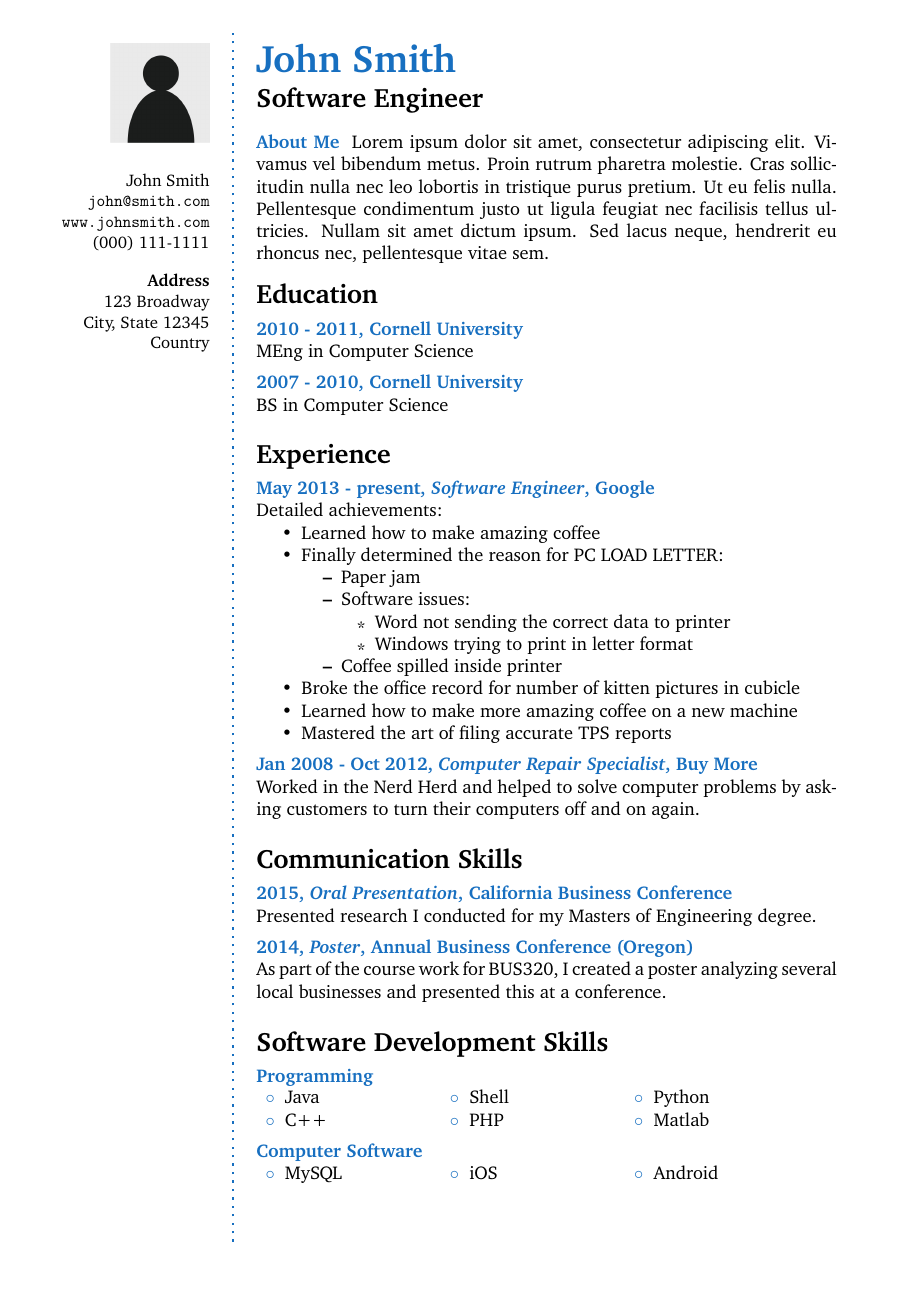
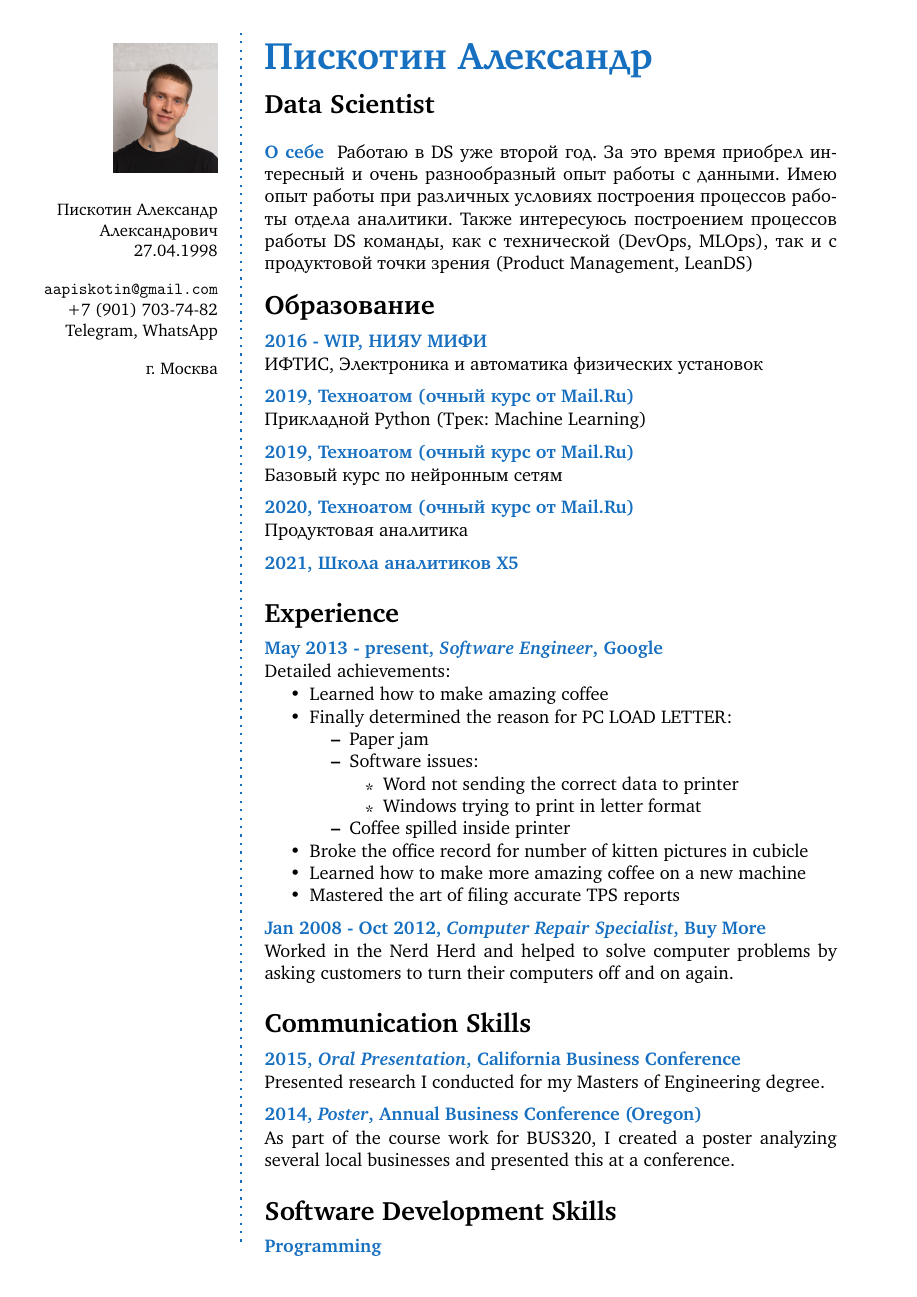
Before and after one commit to aapiskotin/curricula_vitae, a LaTeX CV (main_rus/cv_15.tex, which reads main_rus/structure.tex): page 1 of 2 before the commit and page 1 of 3 after it. Compiled offline with pdfLaTeX.

Commit message:
added some info from hh.ru

```diff
--- a/main_rus/cv_15.tex
+++ b/main_rus/cv_15.tex
@@ -30,17 +30,21 @@
 \userinformation{ % Set the content that goes into the sidebar of each page
 \begin{flushright}
 % Comment out this figure block if you don't want a photo
-\includegraphics[width=0.6\columnwidth]{photo.jpg}\\[\baselineskip] % Your photo
+\includegraphics[width=0.6\columnwidth]{v1.jpg}\\[\baselineskip] % Your photo
 \small % Smaller font size
-John Smith \\ % Your name
-\url{john@smith.com} \\ % Your email address
-\url{www.johnsmith.com} \\ % Your URL
-(000) 111-1111 \\ % Your phone number
+Пискотин Александр Александрович\\ % Your name
+27.04.1998 \\
+\Sep
+\url{aapiskotin@gmail.com} \\ % Your email address
+% \url{www.johnsmith.com} \\ % Your URL % Don't need theeese
++7 (901) 703-74-82 \\ % Your phone number
+Telegram,  WhatsApp \\
 \Sep % Some whitespace
-\textbf{Address} \\
-123 Broadway \\ % Address 1
-City, State 12345 \\ % Address 2
-Country \\ % Address 3
+г.  Москва \\
+% \textbf{Address} \\ %Don't really think I need an address in cv
+% 123 Broadway \\ % Address 1
+% City, State 12345 \\ % Address 2
+% Country \\ % Address 3
 \vfill % Whitespace under this block to push it up under the photo
 \end{flushright}
 }
@@ -57,31 +61,46 @@ Country \\ % Address 3
 %	HEADING
 %----------------------------------------------------------------------------------------
 
-\cvheading{John Smith} % Large heading - your name
+\cvheading{Пискотин Александр} % Large heading - your name
 
-\cvsubheading{Software Engineer} % Subheading - your occupation/specialization
+\cvsubheading{Data Scientist} % Subheading - your occupation/specialization
 
 %----------------------------------------------------------------------------------------
 %	ABOUT ME
 %----------------------------------------------------------------------------------------
 
-\aboutme{About Me}{Lorem ipsum dolor sit amet, consectetur adipiscing elit. Vivamus vel bibendum metus. Proin rutrum pharetra molestie. Cras sollicitudin nulla nec leo lobortis in tristique purus pretium. Ut eu felis nulla. Pellentesque condimentum justo ut ligula feugiat nec facilisis tellus ultricies. Nullam sit amet dictum ipsum. Sed lacus neque, hendrerit eu rhoncus nec, pellentesque vitae sem.}
+% \aboutme{About Me}{Lorem ipsum dolor sit amet, consectetur adipiscing elit. Vivamus vel bibendum metus. Proin rutrum pharetra molestie. Cras sollicitudin nulla nec leo lobortis in tristique purus pretium. Ut eu felis nulla. Pellentesque condimentum justo ut ligula feugiat nec facilisis tellus ultricies. Nullam sit amet dictum ipsum. Sed lacus neque, hendrerit eu rhoncus nec, pellentesque vitae sem.}
+
+\aboutme{О себе}{Работаю в DS уже второй год.  За это время приобрел интересный и очень разнообразный опыт работы с данными. Имею опыт работы при различных условиях построения процессов работы отдела аналитики. Также интересуюсь построением процессов работы DS команды, как с технической (DevOps, MLOps), так и с продуктовой точки зрения (Product Management, LeanDS)}
 
 %----------------------------------------------------------------------------------------
 %	EDUCATION
 %----------------------------------------------------------------------------------------
 
-\CVSection{Education}
+\CVSection{Образование}
 
 %------------------------------------------------
 
-\CVItem{2010 - 2011, Cornell University}{MEng in Computer Science}
+\CVItem{2016 - WIP,  НИЯУ МИФИ}{ИФТИС,  Электроника и автоматика физических установок}
 
 %------------------------------------------------
 
-\CVItem{2007 - 2010, Cornell University}{BS in Computer Science}
+\CVItem{2019,  Техноатом (очный курс от Mail.Ru)}{Прикладной Python (Трек: Machine Learning)}
 
 %------------------------------------------------
+
+\CVItem{2019,  Техноатом (очный курс от Mail.Ru)}{Базовый курс по нейронным сетям}
+
+%------------------------------------------------
+
+\CVItem{2020,  Техноатом (очный курс от Mail.Ru)}{Продуктовая аналитика}
+
+%------------------------------------------------
+
+\CVItem{2021,  Школа аналитиков X5}{}
+
+%------------------------------------------------
+
 
 \Sep % Extra whitespace after the end of a major section
 
--- a/main_rus/structure.tex
+++ b/main_rus/structure.tex
@@ -19,6 +19,7 @@
 %	PACKAGES AND OTHER DOCUMENT CONFIGURATIONS
 %----------------------------------------------------------------------------------------
 
+\usepackage[english,  russian]{babel}
 \usepackage{XCharter} % Use the Bitstream Charter font
 \usepackage[utf8]{inputenc} % Required for inputting international characters
 \usepackage[T1]{fontenc} % Output font encoding for international characters
@@ -41,9 +42,9 @@
 \setlength{\columnsep}{\baselineskip} % Set the spacing between columns
 
 % Define the left frame (sidebar)
-\newflowframe{0.2\textwidth}{\textheight}{0pt}{0pt}[left]
+\newflowframe{0.21\textwidth}{\textheight}{0pt}{0pt}[left]
 \newlength{\LeftMainSep}
-\setlength{\LeftMainSep}{0.2\textwidth}
+\setlength{\LeftMainSep}{0.21\textwidth}
 \addtolength{\LeftMainSep}{1\columnsep}
 
 % Small static frame for the vertical line
@@ -59,7 +60,7 @@
 % Define the right frame (main body)
 \addtolength{\LeftMainSep}{1.5pt}
 \addtolength{\LeftMainSep}{1\columnsep}
-\newflowframe{0.7\textwidth}{\textheight}{\LeftMainSep}{0pt}[main01]
+\newflowframe{0.69\textwidth}{\textheight}{\LeftMainSep}{0pt}[main01]
 
 \pagestyle{empty} % Disable all page numbering
 
```
Also changed, not shown: main_rus/cv_15.pdf, 4 other files.
